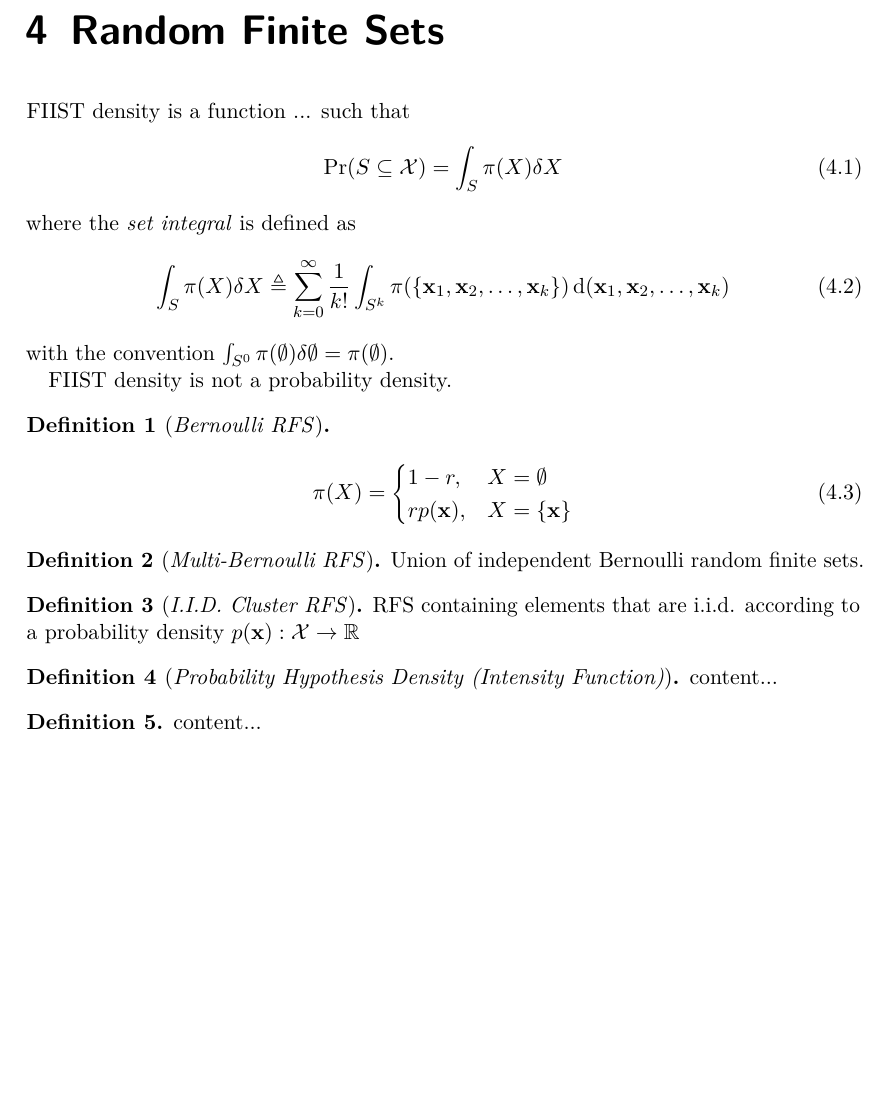
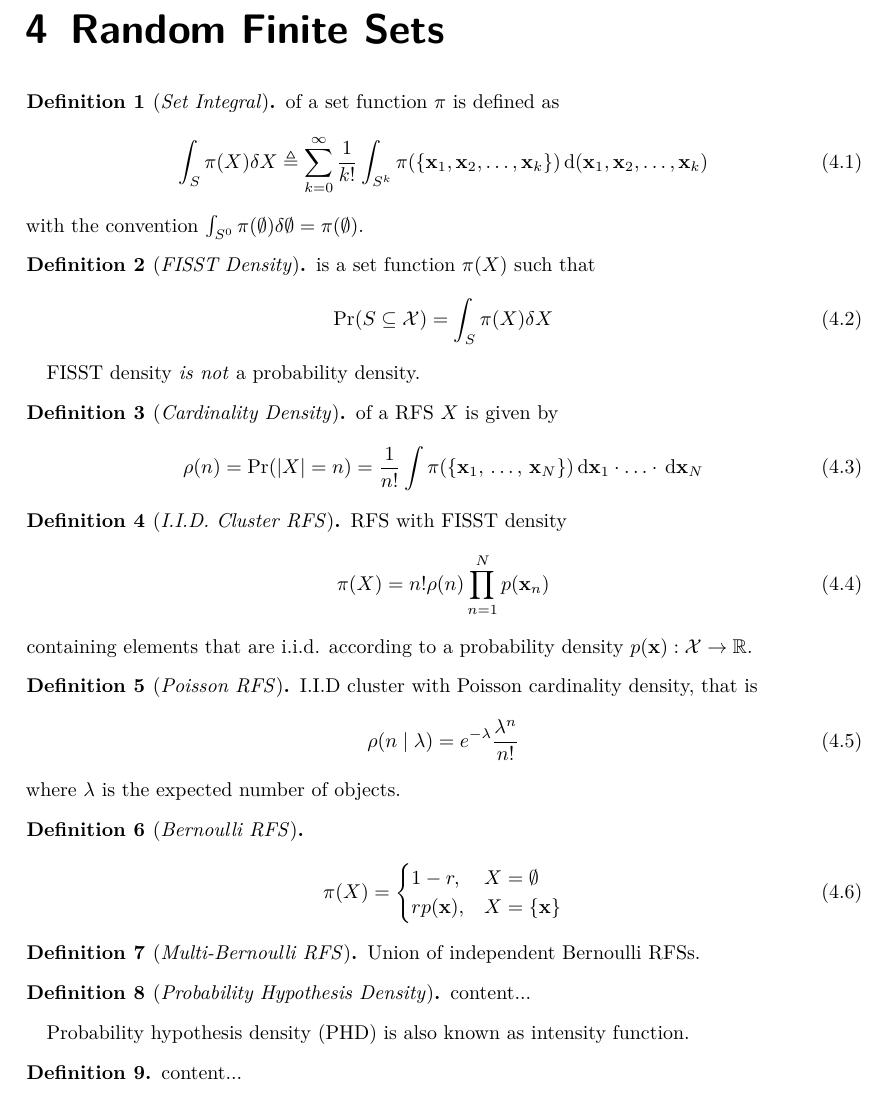
Before and after one commit to jacobnzw/MTT-Workshop, a LaTeX thesis (mtt_notes.tex): part of page 6 of 7, cut so that both start at the same text, the shorter picture padded with empty space. Compiled offline with pdfLaTeX.

Commit message:
iid cluster, poisson rfs, cardinality density

```diff
--- a/mtt_notes.tex
+++ b/mtt_notes.tex
@@ -1,4 +1,4 @@
-\documentclass[a4paper]{scrreprt}
+\documentclass[a4paper,10pt]{scrreprt}
 \usepackage[top=2cm,bottom=4cm]{geometry}
 \usepackage[english]{babel}
 \usepackage[T1]{fontenc}  			% make sure to install cm-super package for improved PDF quality
@@ -125,17 +96,44 @@ Strongest Neighbor Standard Filter \citep{Bar-Shalom1995}, used in sonar tracker
 
 \chapter{Random Finite Sets}\label{ch:random_finite_sets}
 
-FIIST density is a function ... such that
-\begin{equation}\label{eq:fiist_density}
-	\mathrm{Pr}(S \subseteq \mathcal{X}) = \int_S \pi(X) \dsx[X]
-\end{equation}
-where the \emph{set integral} is defined as
-\begin{equation}\label{eq:set_integral}
-	\int_S \pi(X) \dsx[X] \triangleq \sum_{k=0}^{\infty}\frac{1}{k!}\int_{S^k} \pi(\Bqty{\inVar_1, \inVar_2, \ldots, \inVar_k}) \dx[(\inVar_1, \inVar_2, \ldots, \inVar_k)]
-\end{equation}
-with the convention \( \int_{S^0} \pi(\emptyset) \dsx[\emptyset] = \pi(\emptyset) \).
+\begin{defn}[\emph{Set Integral}]
+	 of a set function \( \pi \) is defined as
+	\begin{equation}\label{eq:set_integral}
+		\int_S \pi(X) \dsx[X] \triangleq \sum_{k=0}^{\infty}\frac{1}{k!}\int_{S^k} \pi(\Bqty{\inVar_1, \inVar_2, \ldots, \inVar_k}) \dx[(\inVar_1, \inVar_2, \ldots, \inVar_k)]
+	\end{equation}
+	with the convention \( \int_{S^0} \pi(\emptyset) \dsx[\emptyset] = \pi(\emptyset) \).
+\end{defn}
 
-FIIST density is not a probability density.
+\begin{defn}[\emph{FISST Density}]
+	 is a set function \( \pi(X) \) such that
+	\begin{equation}\label{eq:fiist_density}
+		\mathrm{Pr}(S \subseteq \mathcal{X}) = \int_S \pi(X) \dsx[X]
+	\end{equation}
+\end{defn}
+FISST density \emph{is not} a probability density.
+
+\begin{defn}[\emph{Cardinality Density}]
+	of a RFS \( X \) is given by
+	\begin{equation}\label{key}
+		\rho(n) = \Pr(|X|=n) = \frac{1}{n!}\int \pi(\Bqty{\stVar_1,\, \ldots,\, \stVar_N}) \dx[\stVar_1]\cdot\ldots\cdot\dx[\stVar_N]
+	\end{equation}
+\end{defn}
+
+\begin{defn}[\emph{I.I.D. Cluster RFS}]
+	RFS with FISST density
+	\begin{equation}\label{key}
+		\pi(X) = n! \rho(n) \prod_{n=1}^{N} p(\stVar_n)
+	\end{equation}
+	containing elements that are i.i.d. according to a probability density \( p(\stVar): \stSp\to\R \).
+\end{defn}
+
+\begin{defn}[\emph{Poisson RFS}]
+	I.I.D cluster with Poisson cardinality density, that is
+	\begin{equation}\label{key}
+		\rho(n \mid \lambda) = e^{-\lambda} \frac{\lambda^n}{n!}
+	\end{equation}
+	where \( \lambda \) is the expected number of objects.
+\end{defn}
 
 \begin{defn}[\emph{Bernoulli RFS}]
 \begin{equation}\label{eq:bernoulli_rfs}
@@ -148,16 +146,13 @@ FIIST density is not a probability density.
 \end{defn}
 
 \begin{defn}[\emph{Multi-Bernoulli RFS}]
-	Union of independent Bernoulli random finite sets.
+	Union of independent Bernoulli RFSs.
 \end{defn}
 
-\begin{defn}[\emph{I.I.D. Cluster RFS}]
-	RFS containing elements that are i.i.d. according to a probability density \( p(\stVar): \stSp\to\R \)
-\end{defn}
-
-\begin{defn}[\emph{Probability Hypothesis Density (Intensity Function)}]
+\begin{defn}[\emph{Probability Hypothesis Density}]
 	content...
 \end{defn}
+Probability hypothesis density (PHD) is also known as intensity function.
 
 \begin{defn}[]
 	content...
```
Also changed, not shown: mtt_notes.tex (31 more changed lines).
